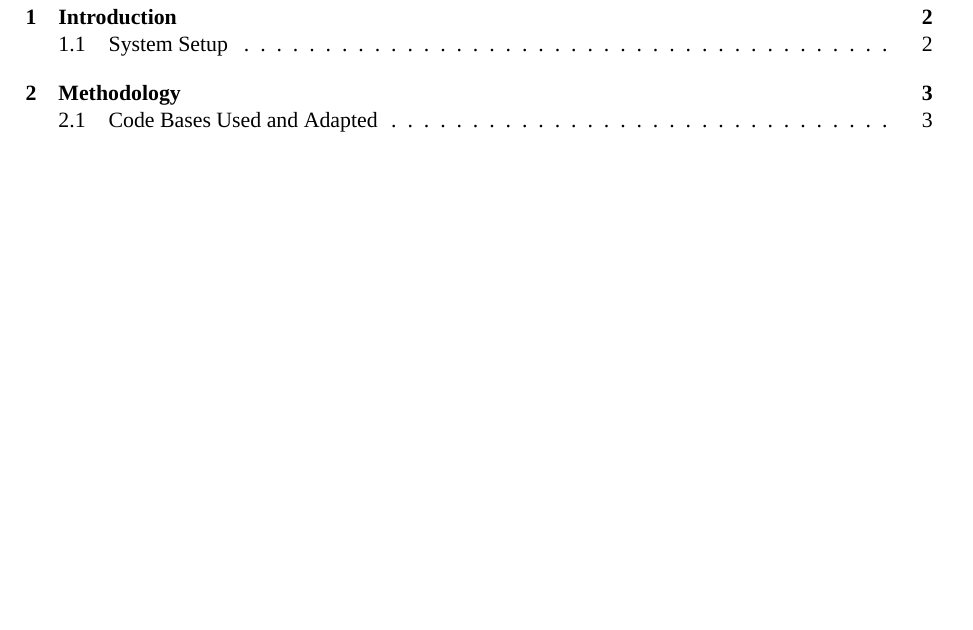
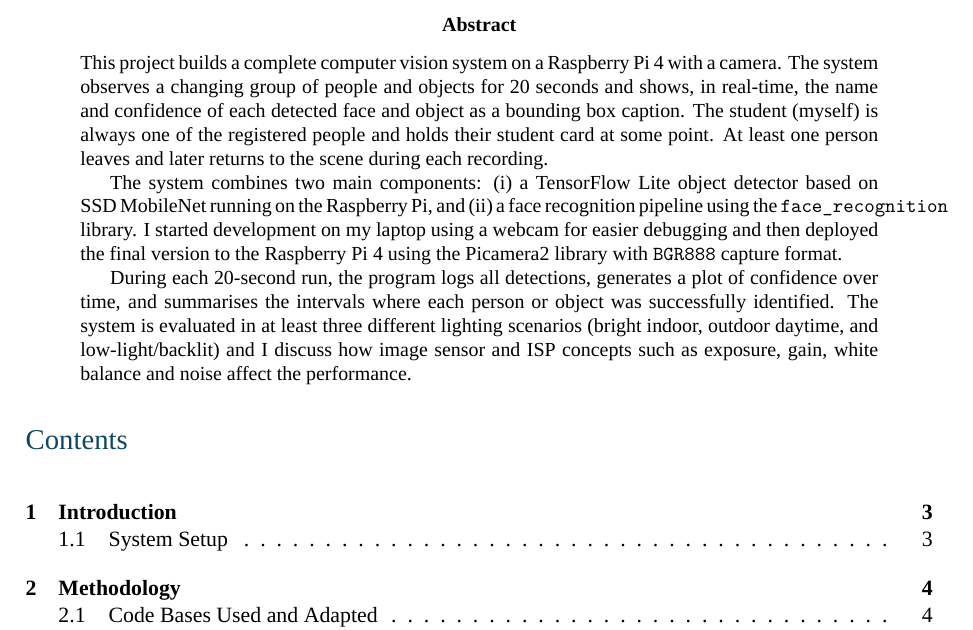
Before and after one commit to shefeequebk/module_project, a LaTeX paper (test_scripts/report.tex): part of page 2 of 10, cut at the place of the change, the shorter picture padded with empty space. Compiled offline with XeLaTeX; a missing font is replaced by an installed copy or a similar font.

Commit message:
added abstract

```diff
--- a/test_scripts/report.tex
+++ b/test_scripts/report.tex
@@ -138,7 +139,28 @@
     {\large Revision Timestamp: \RevisionTime}
 \end{center}
 \vspace{2cm}
-\end{titlepage}
+\newpage
+
+% ---------- Abstract ----------
+\begin{abstract}
+\noindent
+This project builds a complete computer vision system on a Raspberry~Pi~4 with a camera.
+The system observes a changing group of people and objects for 20~seconds and shows, in real-time,
+the name and confidence of each detected face and object as a bounding box caption.
+The student (myself) is always one of the registered people and holds their student card at some point.
+At least one person leaves and later returns to the scene during each recording.
+
+The system combines two main components: (i) a TensorFlow Lite object detector based on SSD~MobileNet
+running on the Raspberry Pi, and (ii) a face recognition pipeline using the \texttt{face\_recognition} library.
+I started development on my laptop using a webcam for easier debugging and then deployed the
+final version to the Raspberry Pi~4 using the Picamera2 library with \texttt{BGR888} capture format.
+
+During each 20-second run, the program logs all detections, generates a plot of confidence over time,
+and summarises the intervals where each person or object was successfully identified.
+The system is evaluated in at least three different lighting scenarios (bright indoor, outdoor daytime,
+and low-light/backlit) and I discuss how image sensor and ISP concepts such as exposure, gain,
+white balance and noise affect the performance.
+\end{abstract}
 
 \tableofcontents
 \newpage
```
Also changed, not shown: test_scripts/report.pdf, test_scripts/report.tex (7 more changed lines), 4 other files. Lines whose indentation alone changed are shown as unchanged.
